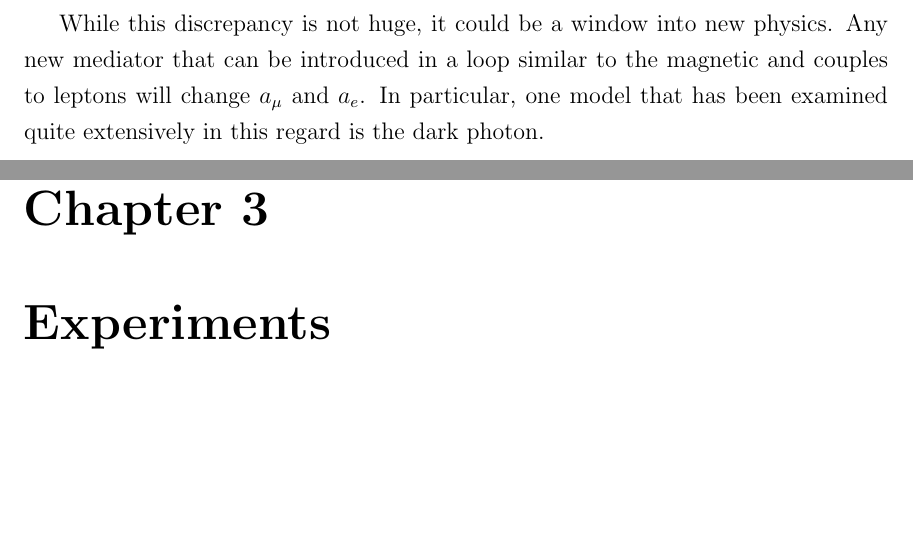
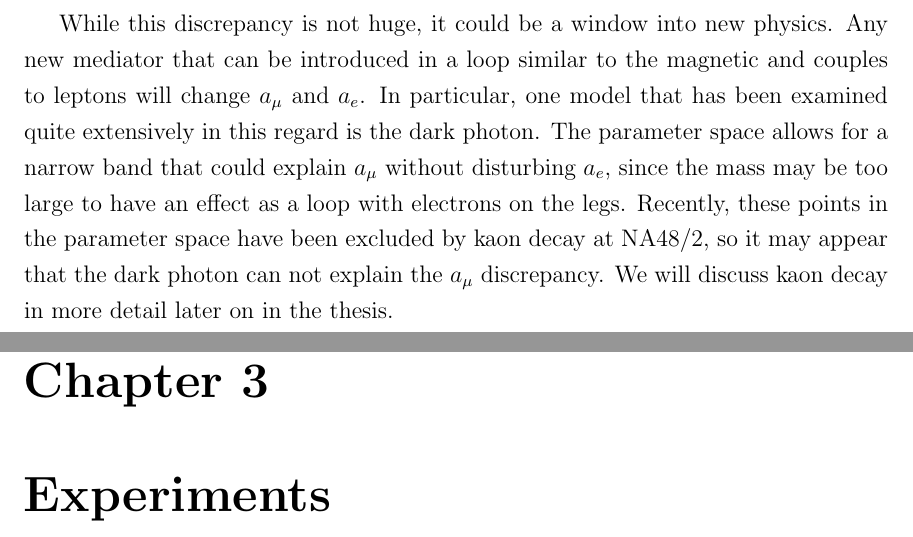
Before and after one commit to drglove/masters-thesis, a LaTeX thesis (thesis.tex, which reads chapters/2/sec_gmuon.tex): two parts of pages 21 and 22 of 69, joined at a grey line, cut so that both start at the same text, the shorter picture padded with empty space. Compiled offline with pdfLaTeX.

Commit message:
Note about dark photon exclusion

```diff
--- a/chapters/2/sec_gmuon.tex
+++ b/chapters/2/sec_gmuon.tex
@@ -28,3 +28,6 @@ Once these are al taken into account at leading order, or next to leading order,
 While this discrepancy is not huge, it could be a window into new physics.
 Any new mediator that can be introduced in a loop similar to the magnetic and couples to leptons will change $a_\mu$ and $a_e$.
 In particular, one model that has been examined quite extensively in this regard is the dark photon.
+The parameter space allows for a narrow band that could explain $a_\mu$ without disturbing $a_e$, since the mass may be too large to have an effect as a loop with electrons on the legs.
+Recently, these points in the parameter space have been excluded by kaon decay at NA48/2, so it may appear that the dark photon can not explain the $a_\mu$ discrepancy.
+We will discuss kaon decay in more detail later on in the thesis.
```
